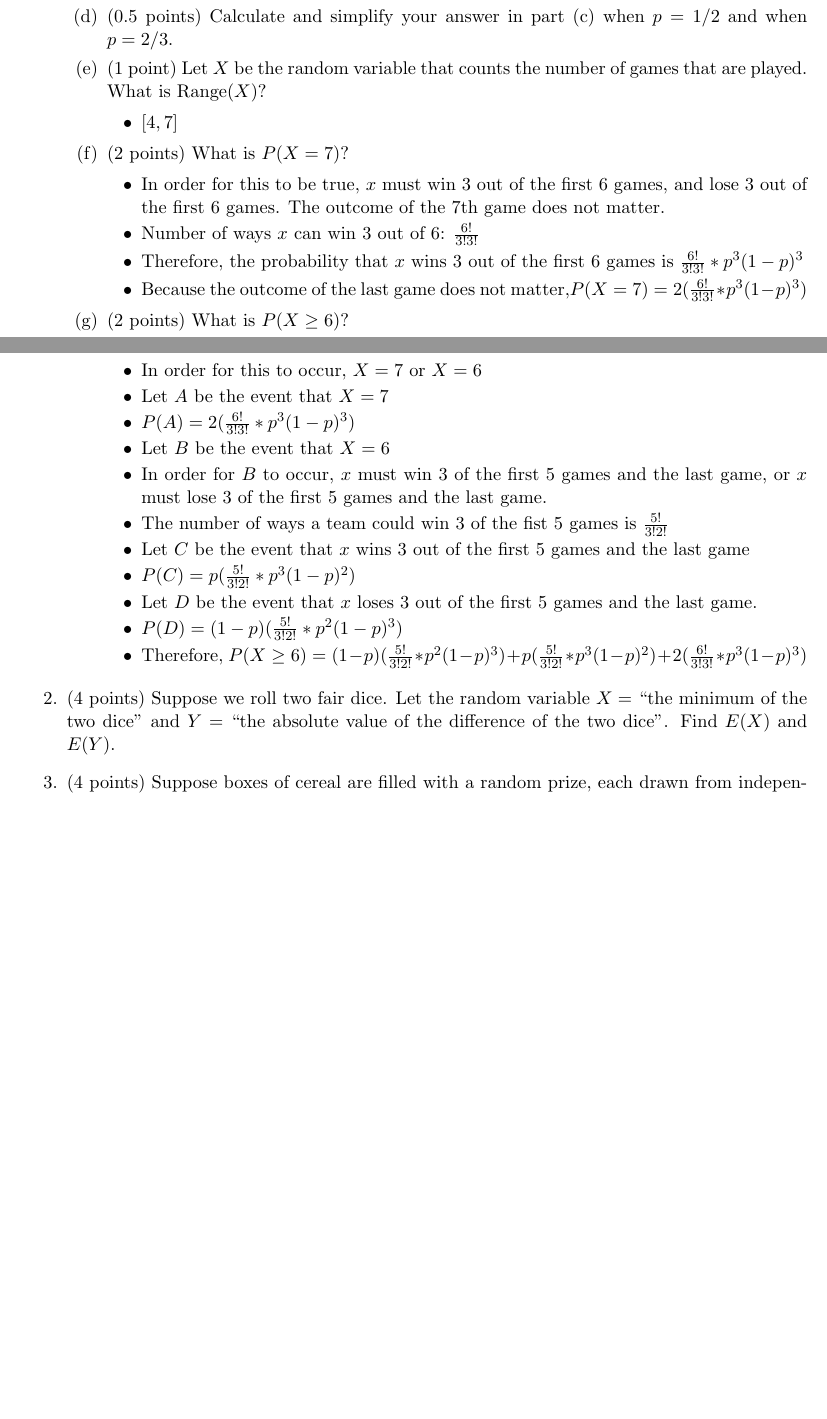
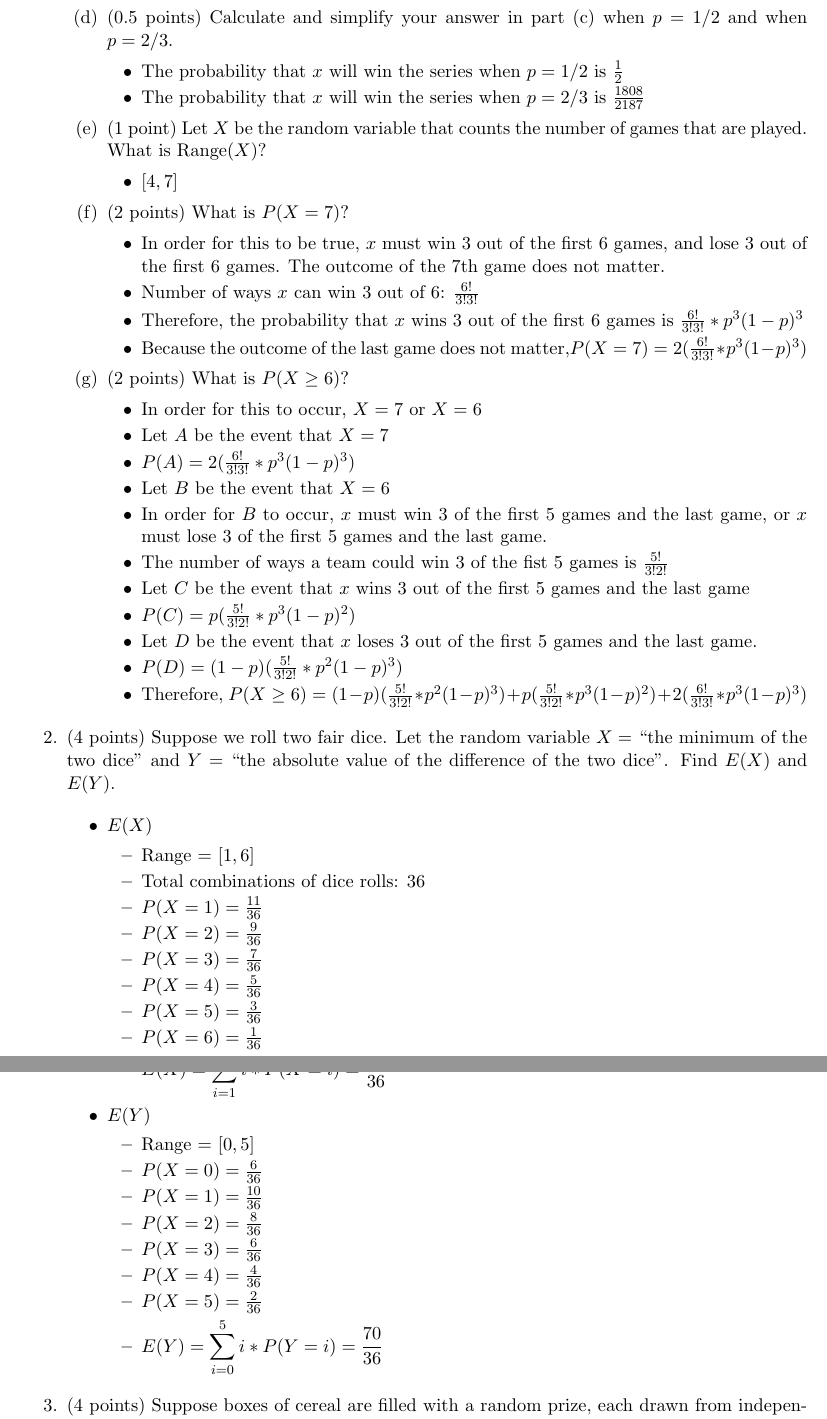
Before and after one commit to katiepru/homework, a LaTeX document (206/5.tex): two parts of pages 1 and 2 of 2 before the commit and two parts of pages 2 and 3 of 3 after it, joined at a grey line, cut so that both start at the same text, the shorter picture padded with empty space. Compiled offline with pdfLaTeX.

Commit message:
progress

```diff
--- a/206/5.tex
+++ b/206/5.tex
@@ -78,3 +96,9 @@ and when $p=2/3$.
+\begin{itemize}
+	\item The probability that $x$ will win the series when $p=1/2$ is
+	$\frac{1}{2}$
+	\item The probability that $x$ will win the series when $p=2/3$ is
+	$\frac{1808}{2187}$
+\end{itemize}
 
 %Q1d
 \item (1 point) Let $X$ be the random variable that counts the number of games
@@ -129,6 +149,32 @@ that are played.  What is $\Range(X)$?
 \item (4 points) Suppose we roll two fair dice.  Let the random variable $X=$
 ``the minimum of the two dice'' and $Y =$ ``the absolute value of the
 difference of the two dice''.  Find $E(X)$ and $E(Y)$.
+
+\begin{itemize}
+	\item $E(X)$
+	\begin{itemize}
+		\item Range = $[1, 6]$
+		\item Total combinations of dice rolls: 36
+		\item $P(X=1) = \frac{11}{36}$
+		\item $P(X=2) = \frac{9}{36}$
+		\item $P(X=3) = \frac{7}{36}$
+		\item $P(X=4) = \frac{5}{36}$
+		\item $P(X=5) = \frac{3}{36}$
+		\item $P(X=6) = \frac{1}{36}$
+		\item $E(X) = \displaystyle\sum\limits_{i=1}^6 i*P(X=i) = \frac{91}{36}$
+	\end{itemize}
+	\item $E(Y)$
+	\begin{itemize}
+		\item Range = $[0, 5]$
+		\item $P(X=0) = \frac{6}{36}$
+		\item $P(X=1) = \frac{10}{36}$
+		\item $P(X=2) = \frac{8}{36}$
+		\item $P(X=3) = \frac{6}{36}$
+		\item $P(X=4) = \frac{4}{36}$
+		\item $P(X=5) = \frac{2}{36}$
+		\item $E(Y) = \displaystyle\sum\limits_{i=0}^5 i*P(Y=i) = \frac{70}{36}$
+	\end{itemize}
+\end{itemize}
 
 %Q3
 \item (4 points) Suppose boxes of cereal are filled with a random prize,
```
Also changed, not shown: 206/5.tex (26 more changed lines).
